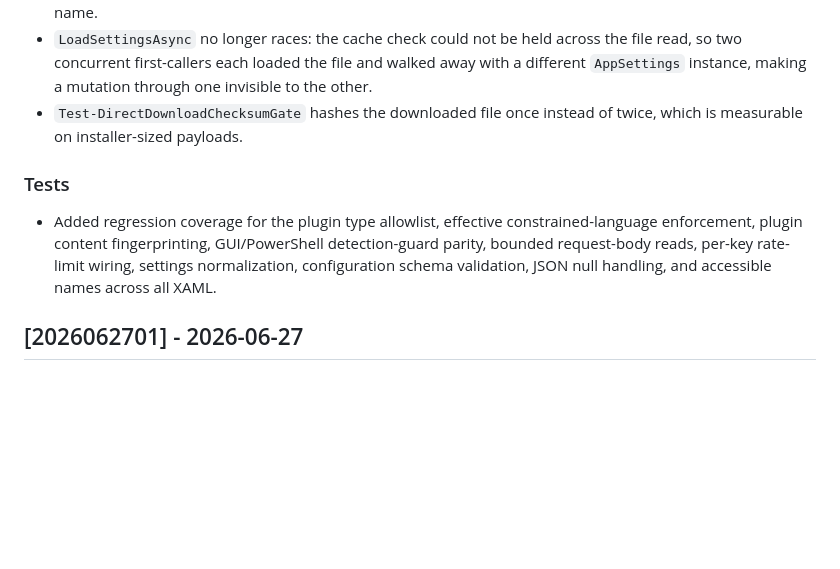
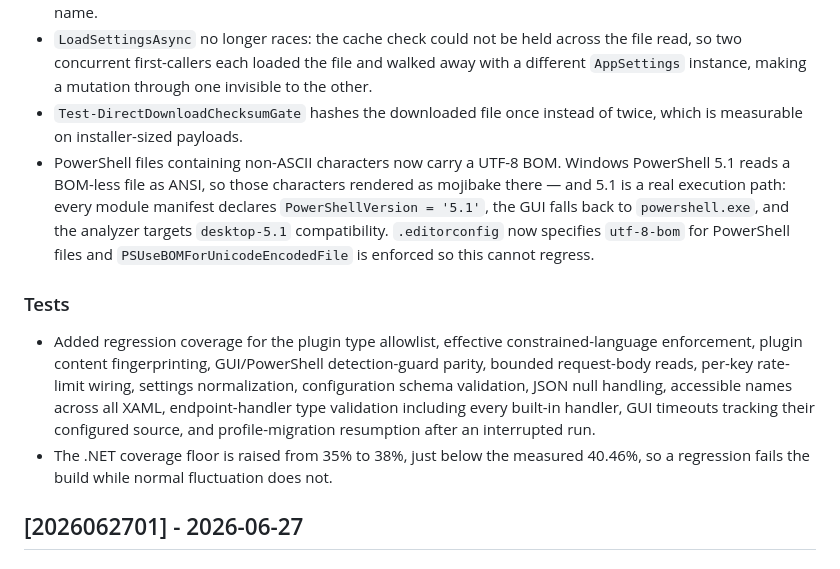
Before and after one commit to VBlackJack/WinForge, a Markdown page: CHANGELOG.md, the part around the change. Rendered like a GitHub page; blank space fills up the shorter version.

Commit message:
docs: record the encoding, migration and coverage changes

```diff
--- a/CHANGELOG.md
+++ b/CHANGELOG.md
@@ -30,9 +30,11 @@ Note: the framework version source of truth is `Config/version.json`. Launchers
 - Nine controls that cannot derive an automation name from their content now declare a localized accessible name.
 - `LoadSettingsAsync` no longer races: the cache check could not be held across the file read, so two concurrent first-callers each loaded the file and walked away with a different `AppSettings` instance, making a mutation through one invisible to the other.
 - `Test-DirectDownloadChecksumGate` hashes the downloaded file once instead of twice, which is measurable on installer-sized payloads.
+- PowerShell files containing non-ASCII characters now carry a UTF-8 BOM. Windows PowerShell 5.1 reads a BOM-less file as ANSI, so those characters rendered as mojibake there — and 5.1 is a real execution path: every module manifest declares `PowerShellVersion = '5.1'`, the GUI falls back to `powershell.exe`, and the analyzer targets `desktop-5.1` compatibility. `.editorconfig` now specifies `utf-8-bom` for PowerShell files and `PSUseBOMForUnicodeEncodedFile` is enforced so this cannot regress.
 
 ### Tests
-- Added regression coverage for the plugin type allowlist, effective constrained-language enforcement, plugin content fingerprinting, GUI/PowerShell detection-guard parity, bounded request-body reads, per-key rate-limit wiring, settings normalization, configuration schema validation, JSON null handling, and accessible names across all XAML.
+- Added regression coverage for the plugin type allowlist, effective constrained-language enforcement, plugin content fingerprinting, GUI/PowerShell detection-guard parity, bounded request-body reads, per-key rate-limit wiring, settings normalization, configuration schema validation, JSON null handling, accessible names across all XAML, endpoint-handler type validation including every built-in handler, GUI timeouts tracking their configured source, and profile-migration resumption after an interrupted run.
+- The .NET coverage floor is raised from 35% to 38%, just below the measured 40.46%, so a regression fails the build while normal fluctuation does not.
 
 ## [2026062701] - 2026-06-27
 
```
